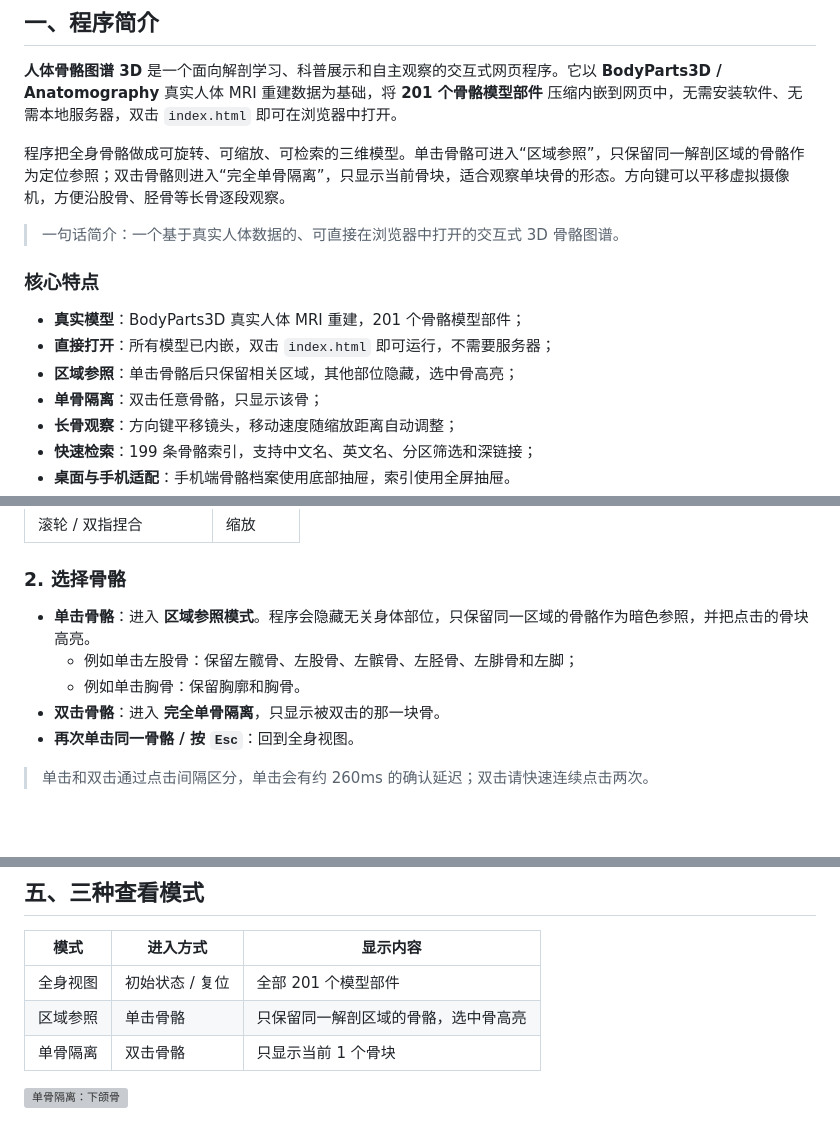
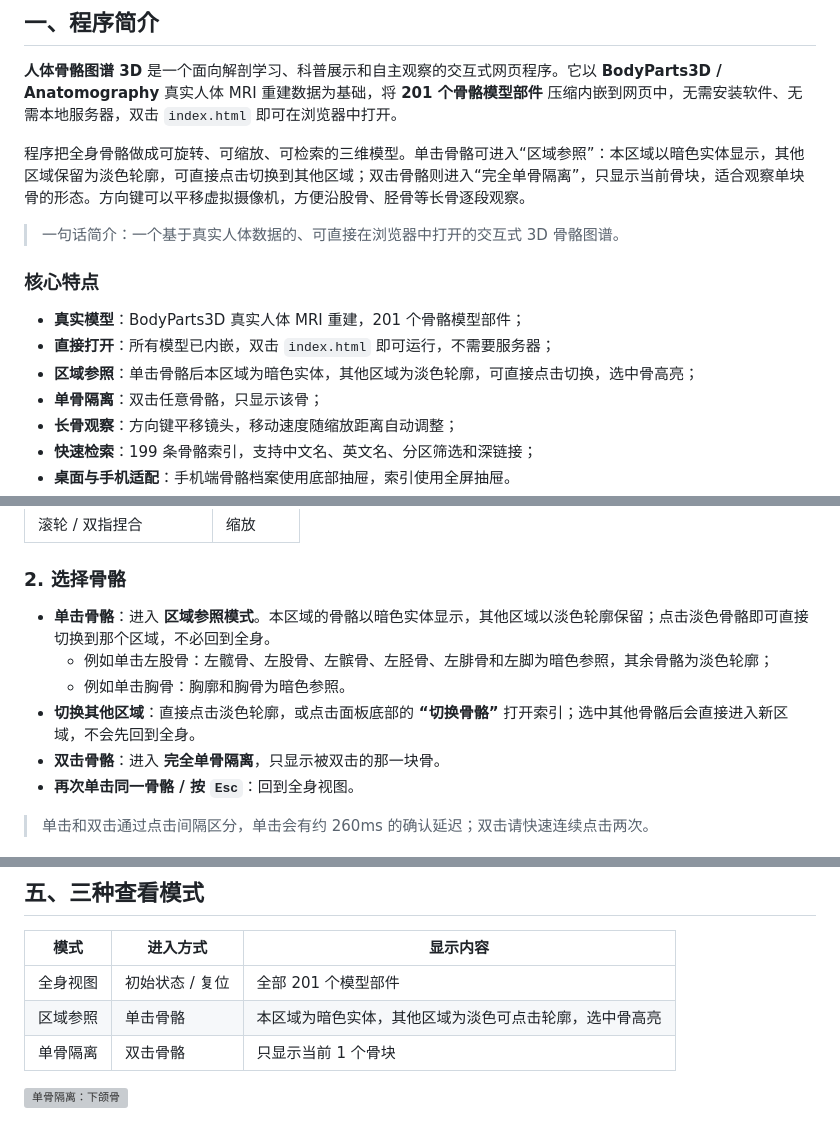
Before and after one commit to meibius/Human-Skeleton-Atlas-3D-BodyParts3D-Realistic-Skeleton-Model, a Markdown page: 简介与使用说明.md, 3 parts joined by grey strips. Drawn GitHub-style; blank space fills up the shorter version; grey boxes are pictures that could not be loaded.

```diff
--- a/简介与使用说明.md
+++ b/简介与使用说明.md
@@ -4,7 +4,7 @@
 
 **人体骨骼图谱 3D** 是一个面向解剖学习、科普展示和自主观察的交互式网页程序。它以 **BodyParts3D / Anatomography** 真实人体 MRI 重建数据为基础，将 **201 个骨骼模型部件** 压缩内嵌到网页中，无需安装软件、无需本地服务器，双击 `index.html` 即可在浏览器中打开。
 
-程序把全身骨骼做成可旋转、可缩放、可检索的三维模型。单击骨骼可进入“区域参照”，只保留同一解剖区域的骨骼作为定位参照；双击骨骼则进入“完全单骨隔离”，只显示当前骨块，适合观察单块骨的形态。方向键可以平移虚拟摄像机，方便沿股骨、胫骨等长骨逐段观察。
+程序把全身骨骼做成可旋转、可缩放、可检索的三维模型。单击骨骼可进入“区域参照”：本区域以暗色实体显示，其他区域保留为淡色轮廓，可直接点击切换到其他区域；双击骨骼则进入“完全单骨隔离”，只显示当前骨块，适合观察单块骨的形态。方向键可以平移虚拟摄像机，方便沿股骨、胫骨等长骨逐段观察。
 
 > 一句话简介：一个基于真实人体数据的、可直接在浏览器中打开的交互式 3D 骨骼图谱。
 
@@ -12,7 +12,7 @@
 
 - **真实模型**：BodyParts3D 真实人体 MRI 重建，201 个骨骼模型部件；
 - **直接打开**：所有模型已内嵌，双击 `index.html` 即可运行，不需要服务器；
-- **区域参照**：单击骨骼后只保留相关区域，其他部位隐藏，选中骨高亮；
+- **区域参照**：单击骨骼后本区域为暗色实体，其他区域为淡色轮廓，可直接点击切换，选中骨高亮；
 - **单骨隔离**：双击任意骨骼，只显示该骨；
 - **长骨观察**：方向键平移镜头，移动速度随缩放距离自动调整；
 - **快速检索**：199 条骨骼索引，支持中文名、英文名、分区筛选和深链接；
@@ -65,9 +65,10 @@
 
 ### 2. 选择骨骼
 
-- **单击骨骼**：进入 **区域参照模式**。程序会隐藏无关身体部位，只保留同一区域的骨骼作为暗色参照，并把点击的骨块高亮。
-  - 例如单击左股骨：保留左髋骨、左股骨、左髌骨、左胫骨、左腓骨和左脚；
-  - 例如单击胸骨：保留胸廓和胸骨。
+- **单击骨骼**：进入 **区域参照模式**。本区域的骨骼以暗色实体显示，其他区域以淡色轮廓保留；点击淡色骨骼即可直接切换到那个区域，不必回到全身。
+  - 例如单击左股骨：左髋骨、左股骨、左髌骨、左胫骨、左腓骨和左脚为暗色参照，其余骨骼为淡色轮廓；
+  - 例如单击胸骨：胸廓和胸骨为暗色参照。
+- **切换其他区域**：直接点击淡色轮廓，或点击面板底部的 **“切换骨骼”** 打开索引；选中其他骨骼后会直接进入新区域，不会先回到全身。
 - **双击骨骼**：进入 **完全单骨隔离**，只显示被双击的那一块骨。
 - **再次单击同一骨骼 / 按 `Esc`**：回到全身视图。
 
@@ -114,7 +116,7 @@
 | 模式 | 进入方式 | 显示内容 |
 |---|---|---|
 | 全身视图 | 初始状态 / 复位 | 全部 201 个模型部件 |
-| 区域参照 | 单击骨骼 | 只保留同一解剖区域的骨骼，选中骨高亮 |
+| 区域参照 | 单击骨骼 | 本区域为暗色实体，其他区域为淡色可点击轮廓，选中骨高亮 |
 | 单骨隔离 | 双击骨骼 | 只显示当前 1 个骨块 |
 
 ![单骨隔离：下颌骨](preview-3d-skull-single.png)
```
Also changed, not shown: other parts of 简介与使用说明.md (+1 -0 lines), README.md (+8 -12 lines), preview-3d-mobile-femur.png, 6 other files.
